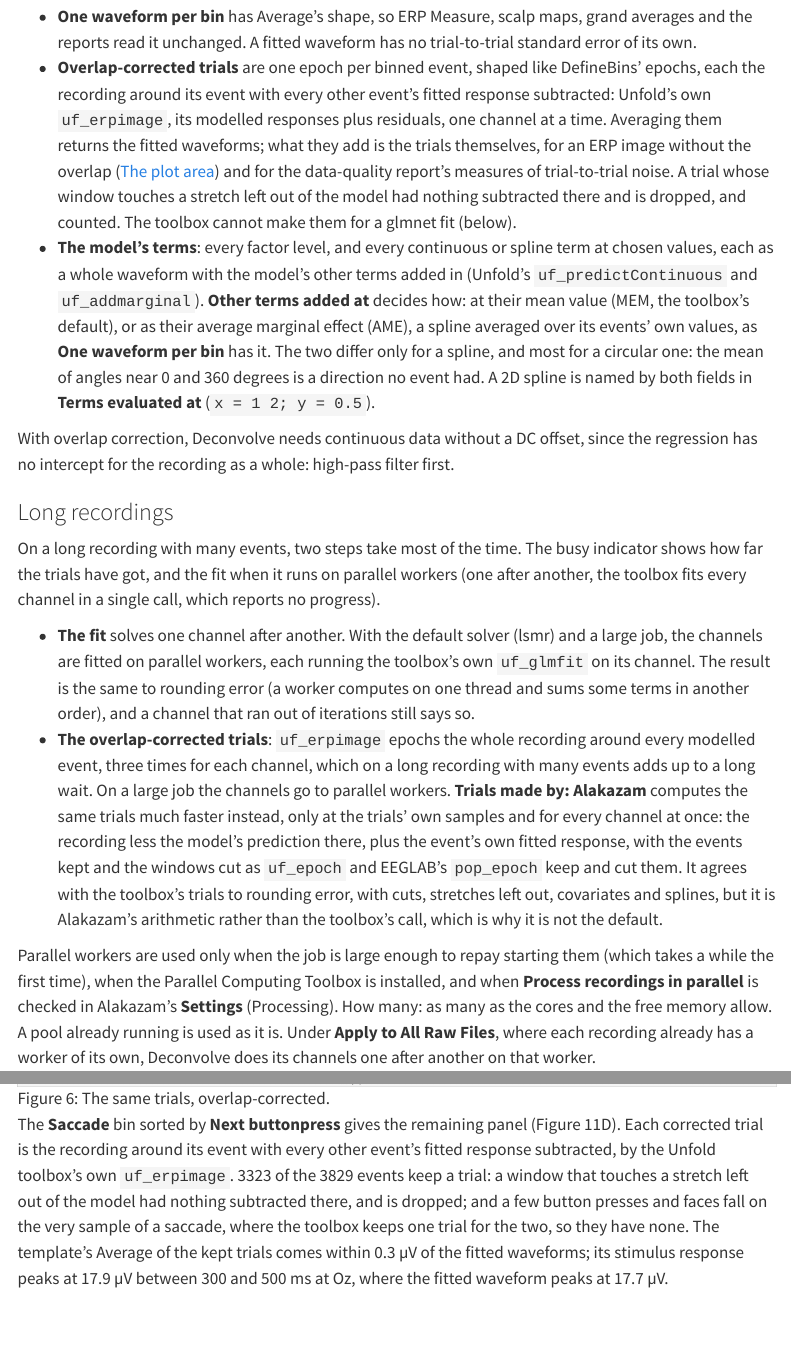
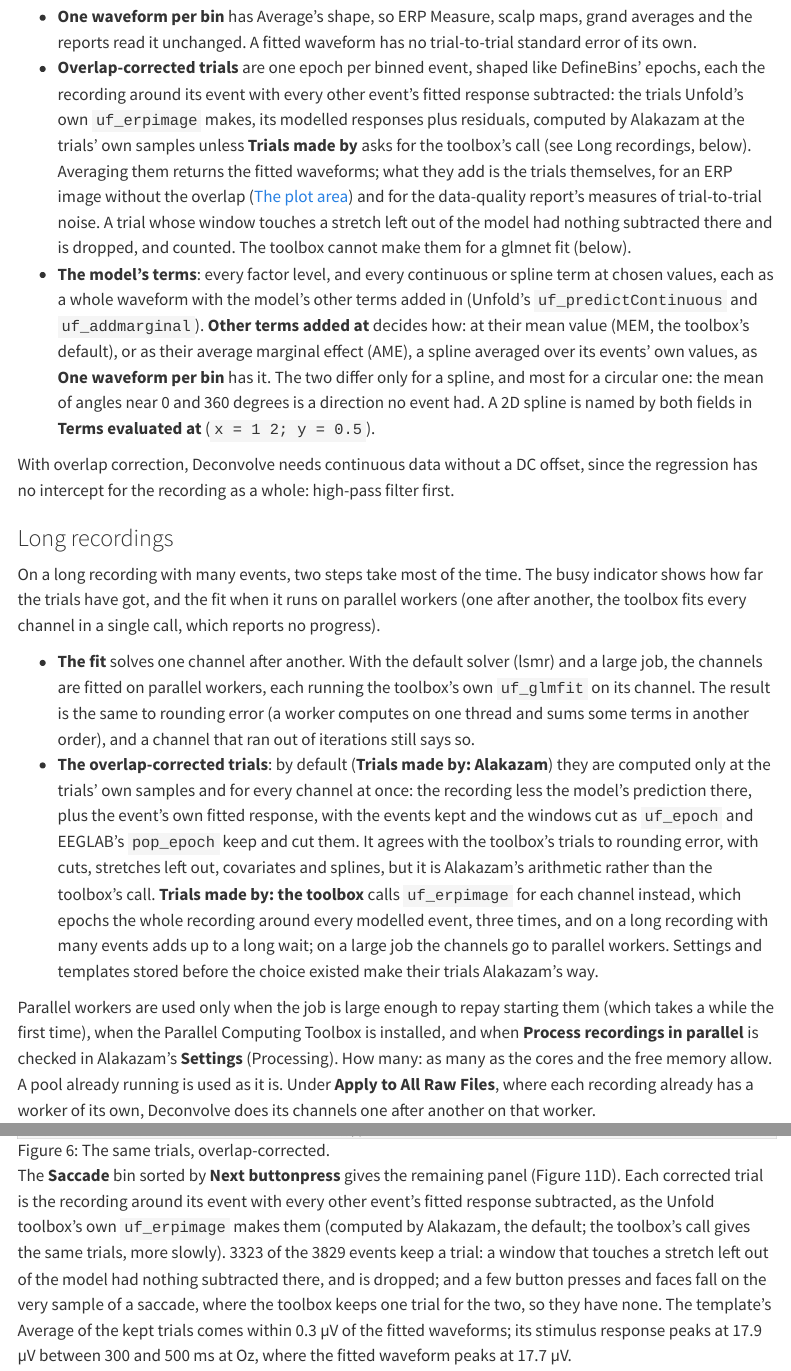
Before and after one commit to markspan/AlakazamDeconvolve, a Quarto document (manual/index.qmd): the page in a window 1100 px wide, from 5930 px down, and a second part further down, joined at a grey line. Rendered offline with R 4.5, knitr and Pandoc in place of Quarto, with nearby package versions; menus at the side of the page are left out.

Commit message:
Make Alakazam's arithmetic the trials default
Settings without a trials route take it too; uf_erpimage stays a choice.
Manual, technical note and tests follow; both routes checked by hand.

Co-Authored-By: Claude Opus 5.5 <noreply@anthropic.com>

```diff
--- a/manual/index.qmd
+++ b/manual/index.qmd
@@ -142,8 +142,10 @@ model the saccades and blinks instead.
   trial-to-trial standard error of its own.
 - **Overlap-corrected trials** are one epoch per binned event, shaped like
   DefineBins' epochs, each the recording around its event with every other
-  event's fitted response subtracted: Unfold's own `uf_erpimage`, its
-  modelled responses plus residuals, one channel at a time. Averaging them
+  event's fitted response subtracted: the trials Unfold's own `uf_erpimage`
+  makes, its modelled responses plus residuals, computed by Alakazam at the
+  trials' own samples unless **Trials made by** asks for the toolbox's call
+  (see Long recordings, below). Averaging them
   returns the fitted waveforms; what they add is the trials themselves, for
   an ERP image without the overlap ([The plot area](https://markspan.github.io/Alakazam/#sec-plot-area)) and for the data-quality
   report's measures of trial-to-trial noise. A trial whose window touches a
@@ -176,17 +178,19 @@ single call, which reports no progress).
   same to rounding error (a worker computes on one thread and sums some
   terms in another order), and a channel that ran out of iterations still
   says so.
-- **The overlap-corrected trials**: `uf_erpimage` epochs the whole recording
-  around every modelled event, three times for each channel, which on a long
-  recording with many events adds up to a long wait. On a large job the
-  channels go to parallel workers. **Trials made by: Alakazam** computes the
-  same trials much faster instead, only at the trials' own
-  samples and for every channel at once: the recording less the model's
-  prediction there, plus the event's own fitted response, with the events
-  kept and the windows cut as `uf_epoch` and EEGLAB's `pop_epoch` keep and cut
-  them. It agrees with the toolbox's trials to rounding error, with cuts,
-  stretches left out, covariates and splines, but it is Alakazam's arithmetic
-  rather than the toolbox's call, which is why it is not the default.
+- **The overlap-corrected trials**: by default (**Trials made by:
+  Alakazam**) they are computed only at the trials' own samples and for
+  every channel at once: the recording less the model's prediction there,
+  plus the event's own fitted response, with the events kept and the
+  windows cut as `uf_epoch` and EEGLAB's `pop_epoch` keep and cut them. It
+  agrees with the toolbox's trials to rounding error, with cuts, stretches
+  left out, covariates and splines, but it is Alakazam's arithmetic rather
+  than the toolbox's call. **Trials made by: the toolbox** calls
+  `uf_erpimage` for each channel instead, which epochs the whole recording
+  around every modelled event, three times, and on a long recording with
+  many events adds up to a long wait; on a large job the channels go to
+  parallel workers. Settings and templates stored before the choice
+  existed make their trials Alakazam's way.
 
 Parallel workers are used only when the job is large enough to repay
 starting them (which takes a while the first time), when the Parallel
@@ -450,8 +454,9 @@ corrected trials nothing follows the line:
 
 The **Saccade** bin sorted by **Next buttonpress** gives the remaining panel
 (Figure 11D). Each corrected trial is the recording around its event with
-every other event's fitted response subtracted, by the Unfold toolbox's own
-`uf_erpimage`. 3323 of the 3829 events keep a trial: a window that touches a
+every other event's fitted response subtracted, as the Unfold toolbox's own
+`uf_erpimage` makes them (computed by Alakazam, the default; the toolbox's
+call gives the same trials, more slowly). 3323 of the 3829 events keep a trial: a window that touches a
 stretch left out of the model had nothing subtracted there, and is dropped;
 and a few button presses and faces fall on the very sample of a saccade,
 where the toolbox keeps one trial for the two, so they have none. The
```
Also changed, not shown: docs/unfold-technical-note.md, manual/index.qmd (2 more changed lines), 6 other files.
